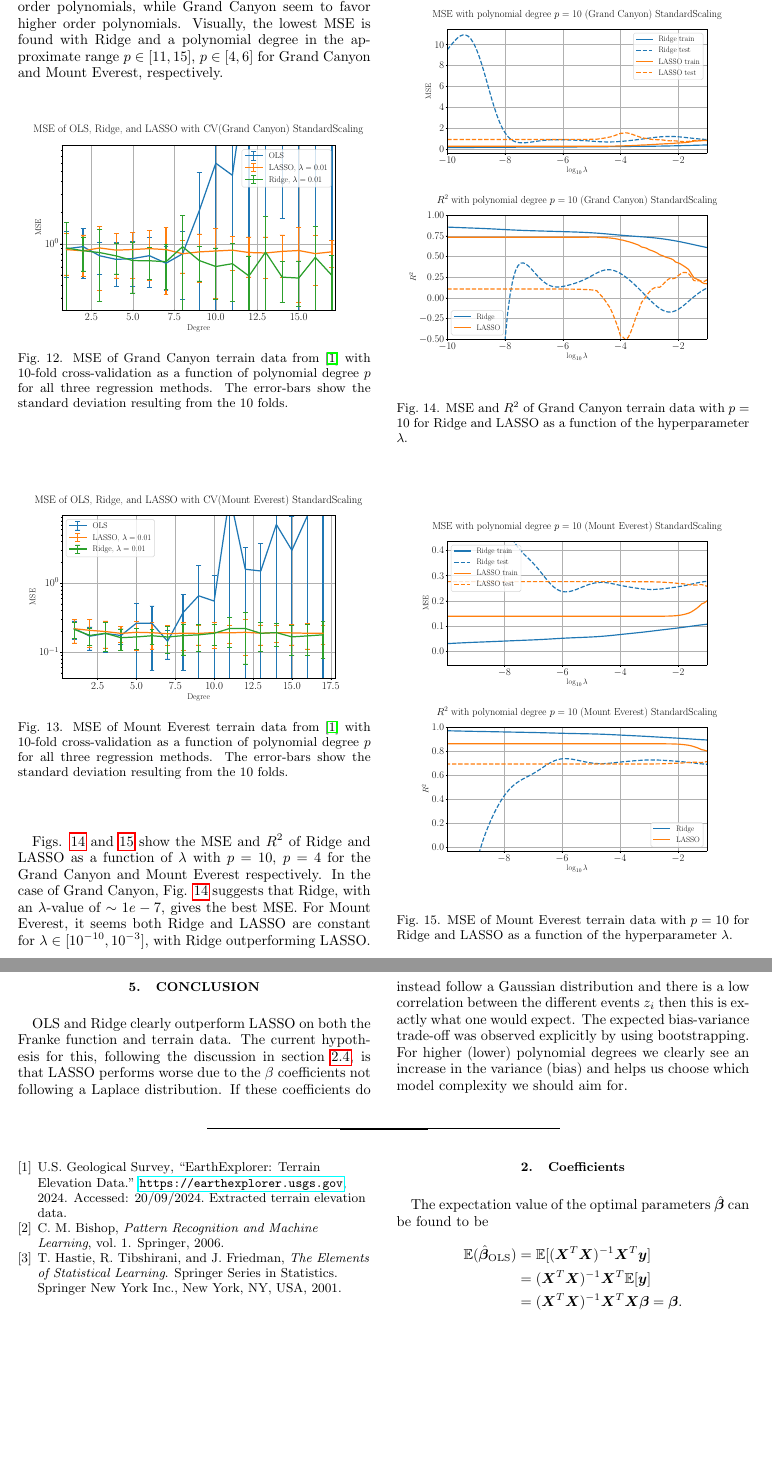
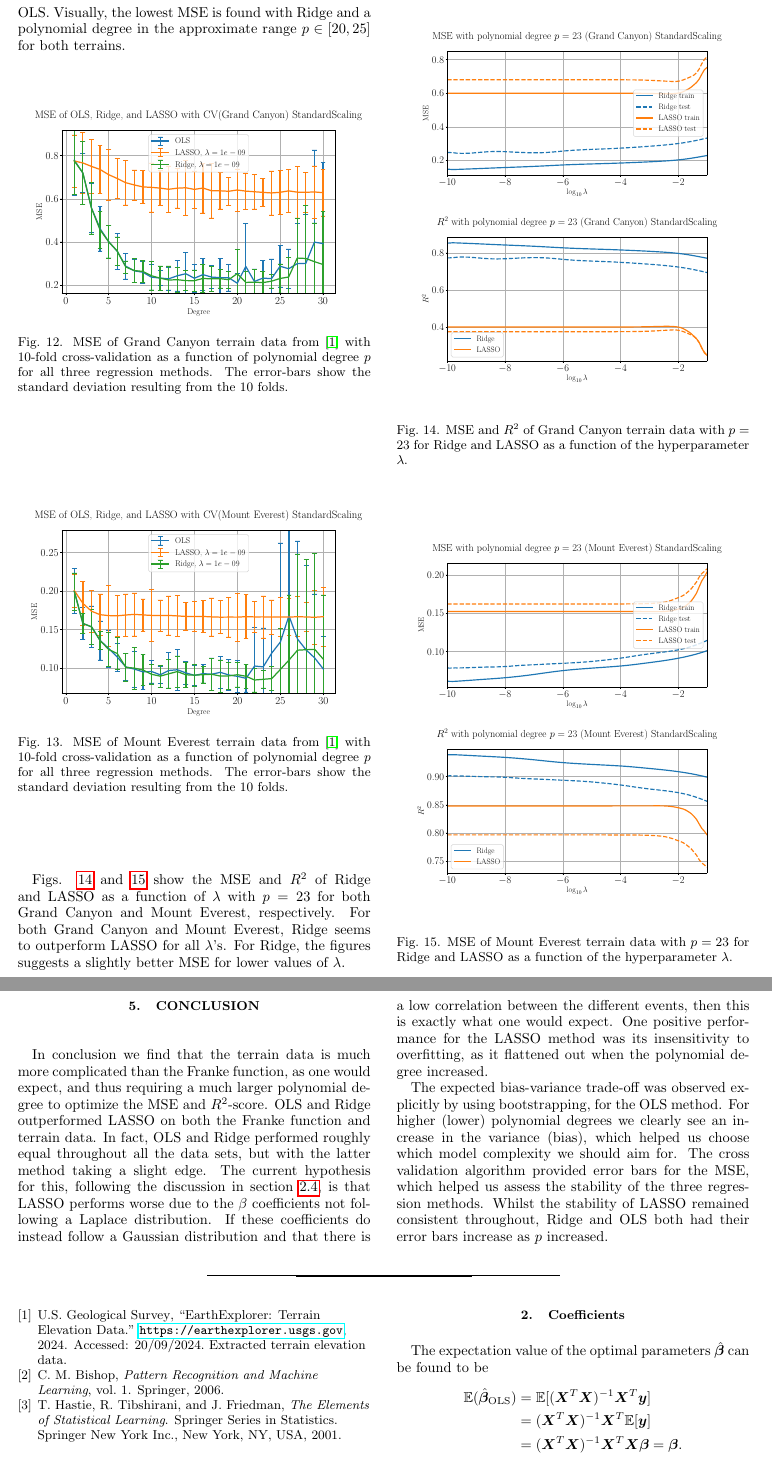
Before and after one commit to EdvardRornes/FYS-STK4155, a LaTeX paper (Project1/project1.tex): two parts of pages 10 and 11 of 12, joined at a grey line, cut at the place of the change, the shorter picture padded with empty space. Compiled offline with pdfLaTeX.

Commit message:
Small changes

```diff
--- a/Project1/project1.tex
+++ b/Project1/project1.tex
@@ -428,41 +428,40 @@ The MSE of all the three regression methods OLS, Ridge and LASSO with \(\lambda=
 % Countourplots of Grand Canyon and Mount Everest can be seen in \ref{fig:GC_ME_Image_Contour}, which suggest a greater complexity than that of the Franke function, comparing to \ref{fig:frankefunction}.
-Both figures show the cross validated Ridge and OLS following each other until OLS increases, jaggedly and with greater error bars, away from Ridge. LASSO on the other hand, slowly decreases, seemingly reaching a constant value as \(p\) increases, above Ridge. The MSE of Mount Everest is greater for low order polynomials, while Grand Canyon seem to favor higher order polynomials. Visually, the lowest MSE is found with Ridge and a polynomial degree in the approximate range \(p\in[11, 15]\), \(p\in[4,6]\) for Grand Canyon and Mount Everest, respectively.
+Both figures show the cross validated Ridge and OLS following each other until they both increase, with greater error bars. OLS seems to increase slightly faster for large \(p\). LASSO on the other hand, slowly decreases, seemingly reaching a constant value as \(p\) increases, above Ridge and OLS. Visually, the lowest MSE is found with Ridge and a polynomial degree in the approximate range \(p\in[20, 25]\) for both terrains.
 % In Grand Canyon we do not map the parts with large cliffs but instead mostly flatland. Thus one may expect a lower order polynomial regression performs relatively good here.
 \begin{figure}[H]
 	\centering
-	\includegraphics[width=\linewidth]{Python/Figures/Terrain/MSE_GrandCanyon_StandardScaling_17.pdf}
+	\includegraphics[width=\linewidth]{Python/Figures/Terrain/Terrain_CV_Regression_Grand Canyon_StandardScaling_30.pdf}
 	\caption{MSE of Grand Canyon terrain data from \cite{USGS_EarthExplorer} with 10-fold cross-validation as a function of polynomial degree $p$ for all three regression methods. The error-bars show the standard deviation resulting from the 10 folds.}
 	\label{fig:MSE_GrandCan_StandardScaling_17}
 \end{figure}
 
 \begin{figure}[H]
 	\centering
-	\includegraphics[width=\linewidth]{Python/Figures/Terrain/MSE_MountEverest_StandardScaling_17.pdf}
+	\includegraphics[width=\linewidth]{Python/Figures/Terrain/Terrain_CV_Regression_Mount Everest_StandardScaling_30.pdf}
 	\caption{MSE of Mount Everest terrain data from \cite{USGS_EarthExplorer} with 10-fold cross-validation as a function of polynomial degree $p$ for all three regression methods. The error-bars show the standard deviation resulting from the 10 folds.}
 	\label{fig:MSE_MountEve_StandardScaling_17}
 \end{figure}
 
-Figs. \ref{fig:log_GrandCan_StandardScaling_10} and \ref{fig:log_MountEve_StandardScaling_10} show the MSE and $R^2$ of Ridge and LASSO as a function of \(\lambda\) with \(p=10\), \(p=4\) for the Grand Canyon and Mount Everest respectively. In the case of Grand Canyon, Fig. \ref{fig:log_GrandCan_StandardScaling_10} suggests that Ridge, with an \(\lambda\)-value of \(\sim 1e-7\), gives the best MSE. For Mount Everest, it seems both Ridge and LASSO are constant for \(\lambda\in[10^{-10}, 10^{-3}]\), with Ridge outperforming LASSO.
+Figs. \ref{fig:log_GrandCan_StandardScaling_10} and \ref{fig:log_MountEve_StandardScaling_10} show the MSE and $R^2$ of Ridge and LASSO as a function of \(\lambda\) with \(p=23\) for both Grand Canyon and Mount Everest, respectively. For both Grand Canyon and Mount Everest, Ridge seems to outperform LASSO for all \(\lambda\)'s. For Ridge, the figures suggests a slightly better MSE for lower values of \(\lambda\).
 
 \begin{figure}[H]
 	\centering
-	\includegraphics[width=0.95\linewidth]{Python/Figures/Terrain/log_MSE_R2_GrandCanyon_StandardScaling_10.pdf}
-	\caption{MSE and $R^2$ of Grand Canyon terrain data with $p=10$ for Ridge and LASSO as a function of the hyperparameter $\lambda$.}
+	\includegraphics[width=0.95\linewidth]{Python/Figures/Terrain/log_MSE_R2_Grand Canyon_StandardScaling_23.pdf}
+	\caption{MSE and $R^2$ of Grand Canyon terrain data with $p=23$ for Ridge and LASSO as a function of the hyperparameter $\lambda$.}
 	\label{fig:log_GrandCan_StandardScaling_10}
 \end{figure}
 
 \begin{figure}[H]
 	\centering
-	\includegraphics[width=0.95\linewidth]{Python/Figures/Terrain/log_MSE_R2_MountEverest_StandardScaling_10.pdf}
-	\caption{MSE of Mount Everest terrain data with $p=10$ for Ridge and LASSO as a function of the hyperparameter $\lambda$.}
+	\includegraphics[width=0.95\linewidth]{Python/Figures/Terrain/log_MSE_R2_Mount Everest_StandardScaling_23.pdf}
+	\caption{MSE of Mount Everest terrain data with $p=23$ for Ridge and LASSO as a function of the hyperparameter $\lambda$.}
 	\label{fig:log_MountEve_StandardScaling_10}
 \end{figure}
 
 \section{Conclusion}
-OLS and Ridge clearly outperform LASSO on both the Franke function and terrain data. The current hypothesis for this, following the discussion in section \ref{sec:stats}, is that LASSO performs worse due to the $\beta$ coefficients not following a Laplace distribution. If these coefficients do instead follow a Gaussian distribution and there is a low correlation between the different events $z_i$ then this is exactly what one would expect. The expected bias-variance trade-off was observed explicitly by using bootstrapping. For higher (lower) polynomial degrees we clearly see an increase in the variance (bias) and helps us choose which model complexity we should aim for.
+In conclusion we find that the terrain data is much more complicated than the Franke function, as one would expect, and thus requiring a much larger polynomial degree to optimize the MSE and \(R^2\)-score. OLS and Ridge outperformed LASSO on both the Franke function and terrain data. In fact, OLS and Ridge performed roughly equal throughout all the data sets, but with the latter method taking a slight edge. The current hypothesis for this, following the discussion in section \ref{sec:stats}, is that LASSO performs worse due to the $\beta$ coefficients not following a Laplace distribution. If these coefficients do instead follow a Gaussian distribution and that there is a low correlation between the different events, then this is exactly what one would expect. One positive performance for the LASSO method was its insensitivity to overfitting, as it flattened out when the polynomial degree increased.
 
-
-
+The expected bias-variance trade-off was observed explicitly by using bootstrapping, for the OLS method. For higher (lower) polynomial degrees we clearly see an increase in the variance (bias), which helped us choose which model complexity we should aim for. The cross validation algorithm provided error bars for the MSE, which helped us assess the stability of the three regression methods. Whilst the stability of LASSO remained consistent throughout, Ridge and OLS both had their error bars increase as $p$ increased.
 
 
 
```
Also changed, not shown: Project1/Python/Figures/Terrain/Terrain_CV_Regression_Grand Canyon_StandardScaling_30.pdf (added), Project1/Python/Figures/Terrain/Terrain_CV_Regression_Mount Everest_StandardScaling_30.pdf (added), Project1/Python/Figures/Terrain/log_MSE_R2_Grand Canyon_StandardScaling_15.pdf (added), Project1/Python/Figures/Terrain/log_MSE_R2_Grand Canyon_StandardScaling_23.pdf (added), Project1/Python/Figures/Terrain/log_MSE_R2_Mount Everest_StandardScaling_15.pdf (added), Project1/Python/Figures/Terrain/log_MSE_R2_Mount Everest_StandardScaling_23.pdf (added), Project1/project1.tex (12 more changed lines), 1 other file.
